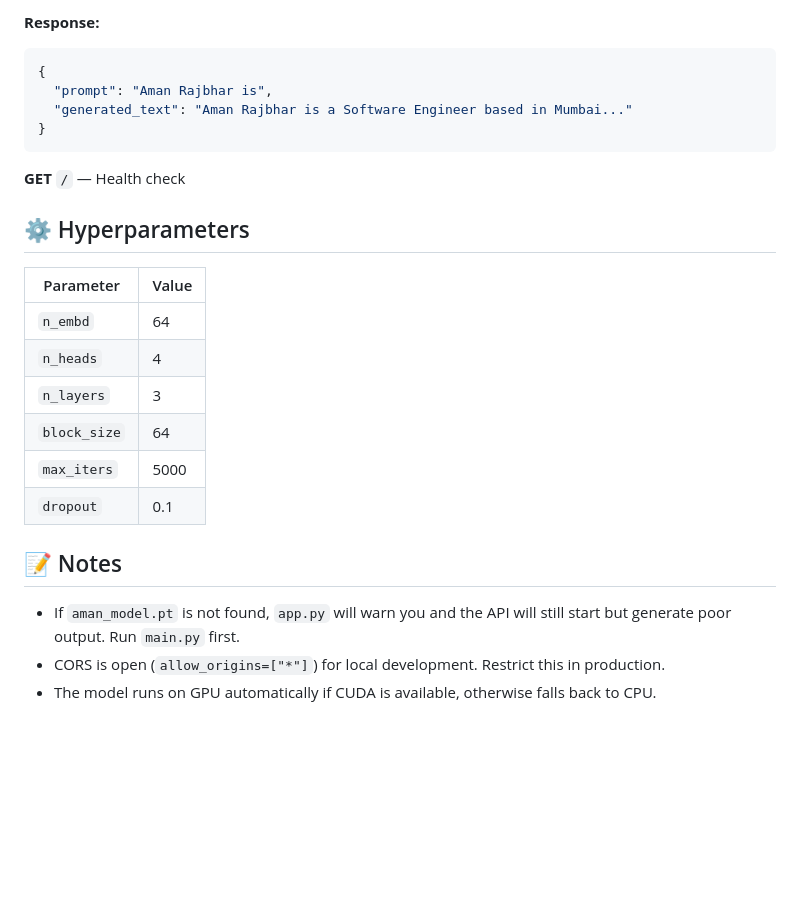
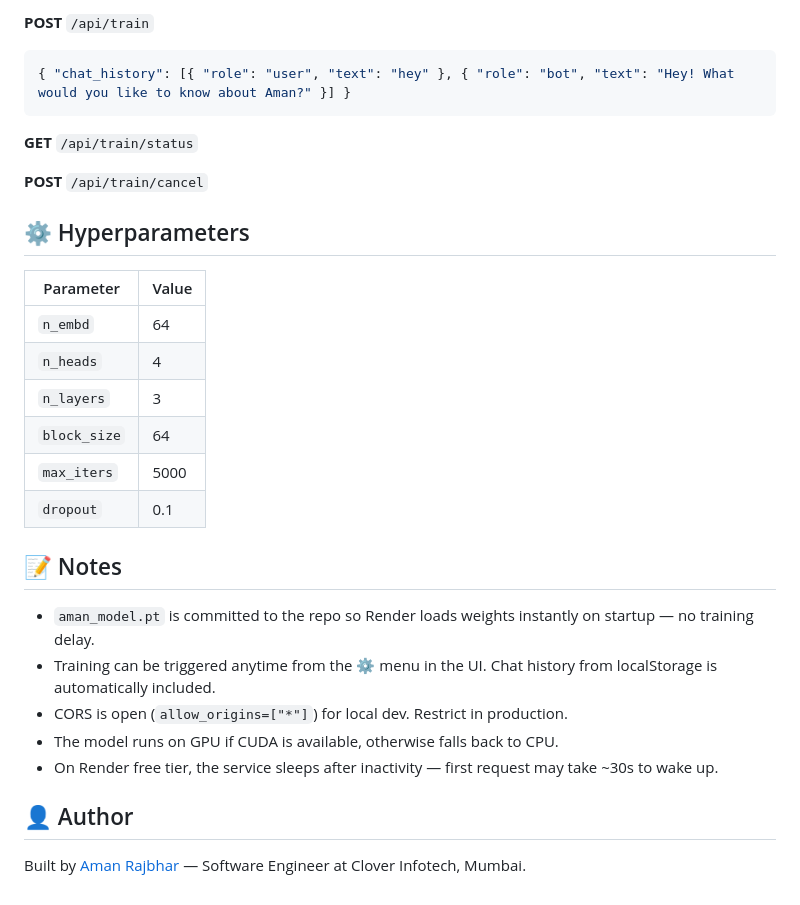
Before and after one commit to amnnrajbhar/tinyLLM, a Markdown page: Readme.md, the part around one of its changes. GitHub-like rendering; blank space fills up the shorter version.

````diff
--- a/Readme.md
+++ b/Readme.md
@@ -84,29 +85,33 @@ git push -u origin main
 ```
 
-**Response:**
-
+**POST** `/api/train`
 ```json
-{
-  "prompt": "Aman Rajbhar is",
-  "generated_text": "Aman Rajbhar is a Software Engineer based in Mumbai..."
-}
+{ "chat_history": [{ "role": "user", "text": "hey" }, { "role": "bot", "text": "Hey! What would you like to know about Aman?" }] }
 ```
 
-**GET** `/` — Health check
+**GET** `/api/train/status`
+
+**POST** `/api/train/cancel`
 
 ## ⚙️ Hyperparameters
 
-| Parameter    | Value  |
-|-------------|--------|
-| `n_embd`    | 64     |
-| `n_heads`   | 4      |
-| `n_layers`  | 3      |
-| `block_size`| 64     |
-| `max_iters` | 5000   |
-| `dropout`   | 0.1    |
+| Parameter    | Value |
+|-------------|-------|
+| `n_embd`    | 64    |
+| `n_heads`   | 4     |
+| `n_layers`  | 3     |
+| `block_size`| 64    |
+| `max_iters` | 5000  |
+| `dropout`   | 0.1   |
 
 ## 📝 Notes
 
-- If `aman_model.pt` is not found, `app.py` will warn you and the API will still start but generate poor output. Run `main.py` first.
-- CORS is open (`allow_origins=["*"]`) for local development. Restrict this in production.
-- The model runs on GPU automatically if CUDA is available, otherwise falls back to CPU.
+- `aman_model.pt` is committed to the repo so Render loads weights instantly on startup — no training delay.
+- Training can be triggered anytime from the ⚙️ menu in the UI. Chat history from localStorage is automatically included.
+- CORS is open (`allow_origins=["*"]`) for local dev. Restrict in production.
+- The model runs on GPU if CUDA is available, otherwise falls back to CPU.
+- On Render free tier, the service sleeps after inactivity — first request may take ~30s to wake up.
+
+## 👤 Author
+
+Built by [Aman Rajbhar](https://amnnrajbhar.github.io/info/) — Software Engineer at Clover Infotech, Mumbai.
````
Also changed, not shown: other parts of Readme.md (+32 -31 lines).
